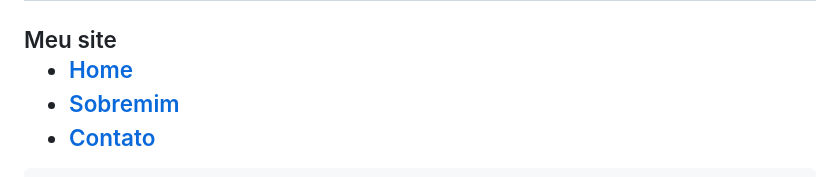
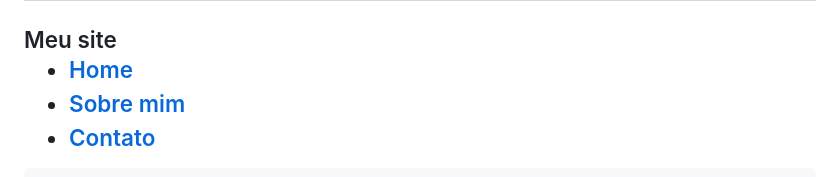
Before and after one commit to VitorRosa11/IntroducaoAWebsites, a Markdown page: README.md, the part around the change. GitHub-like rendering.

Commit message:
Atualizar o README.md

```diff
--- a/README.md
+++ b/README.md
@@ -17,7 +17,7 @@ http://127.0.0.1:5500/#contato
  <nav>
             <ul>
                 <li><a href="#home">Home</a></li>
-                <li><a href="#sobremim">Sobremim</a></li>
+                <li><a href="#sobremim">Sobre mim</a></li>
                 <li><a href="#contato">Contato</a></li>
             </ul>
         </nav>
```
